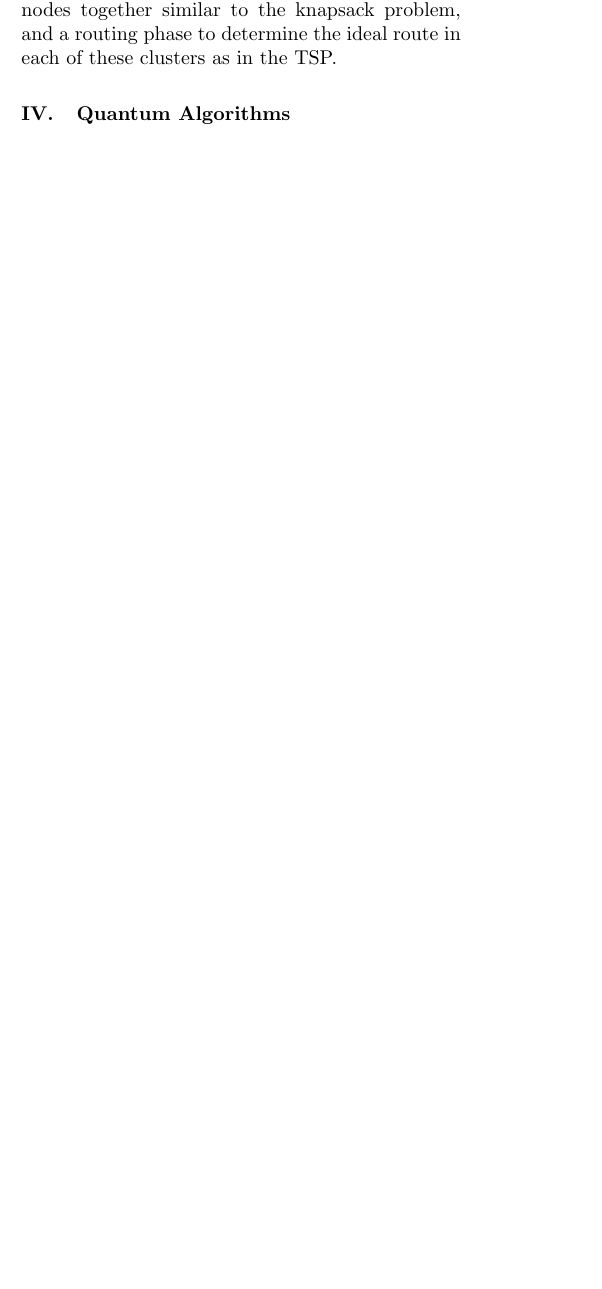
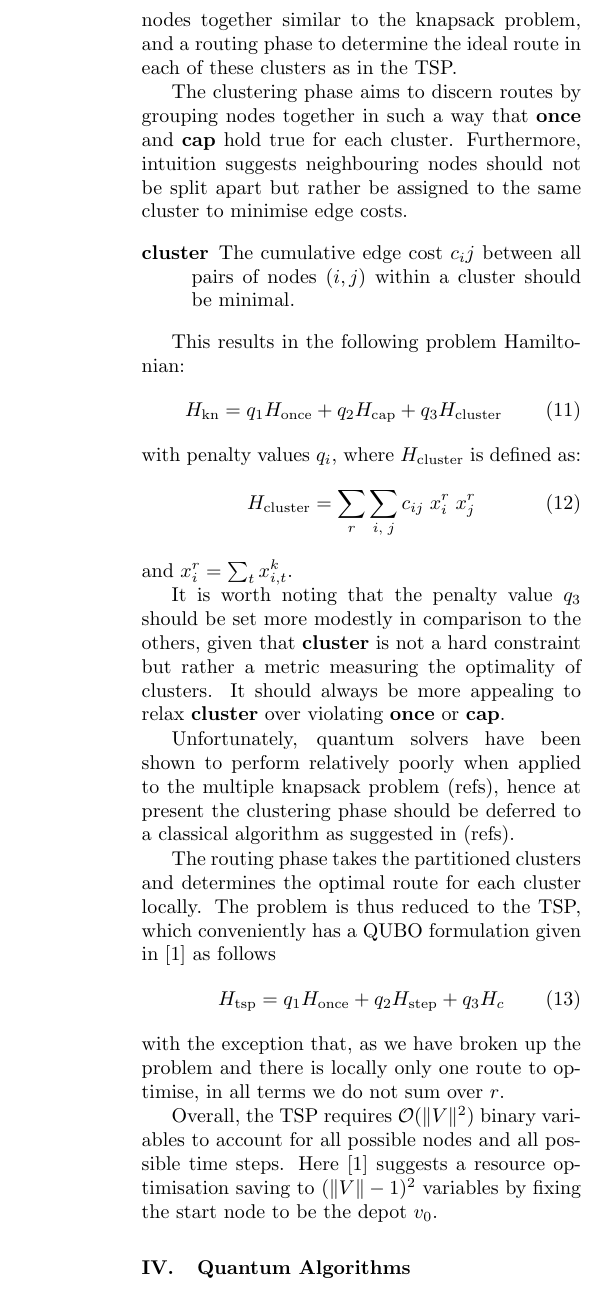
Before and after one commit to ge42faz/qsem-23w, a LaTeX document (report/report.tex): part of one column of page 3 of 5 before the commit and part of one column of page 4 of 5 after it, cut so that both start at the same text, the shorter picture padded with empty space. Compiled offline with pdfLaTeX.

Commit message:
feat: add two phase procedure for cvrp

```diff
--- a/report/report.tex
+++ b/report/report.tex
@@ -5,6 +5,7 @@
 \usepackage {multicol}
 \usepackage [a4paper, total={16cm, 24cm}]{geometry}
 \usepackage {titlesec}
+\usepackage {enumitem}
 
 \renewcommand {\thesection} {\Roman{section}}
 \renewcommand {\thesubsection} {\thesection.\Roman{subsection}}
@@ -309,6 +321,52 @@ resources available to account for them all. The CVRP must as a result be
 split into two distinct phases, a clustering phase that groups customer nodes
 together similar to the knapsack problem, and a routing phase to determine the
 ideal route in each of these clusters as in the TSP.
+
+The clustering phase aims to discern routes by grouping nodes together in such
+a way that \textbf{once} and \textbf{cap} hold true for each cluster.
+Furthermore, intuition suggests neighbouring nodes should not be split apart
+but rather be assigned to the same cluster to minimise edge costs.
+\begin {enumerate}[label=\textbf{cluster}, align=left]
+\item The cumulative edge cost $c_ij$ between all pairs of
+	nodes $(i, j)$ within a cluster should be minimal.
+\end {enumerate}
+
+This results in the following problem Hamiltonian:
+\begin {equation}
+H_{\text{kn}} = q_1 H_{\text{once}} + q_2 H_{\text{cap}}
++ q_3 H_{\text{cluster}}
+\end {equation}
+with penalty values $q_i$, where $H_{\text{cluster}}$ is defined as:
+\begin {equation}
+H_{\text{cluster}} = \sum_r \sum_{i, \; j} c_{ij} \; x_i^r \; x_j^r
+\end {equation}
+and $x_i^r = \sum_t x_{i, t}^k$.
+
+It is worth noting that the penalty value $q_3$ should be set more modestly in
+comparison to the others, given that \textbf{cluster} is not a hard constraint
+but rather a metric measuring the optimality of clusters. It should always be
+more appealing to relax \textbf{cluster} over violating $\textbf{once}$ or
+$\textbf{cap}$.
+
+Unfortunately, quantum solvers have been shown to perform relatively poorly
+when applied to the multiple knapsack problem (refs), hence at present the
+clustering phase should be deferred to a classical algorithm as suggested
+in (refs).
+
+The routing phase takes the partitioned clusters and determines the optimal
+route for each cluster locally. The problem is thus reduced to the TSP, which
+conveniently has a QUBO formulation given in \cite{isingnp} as follows
+\begin {equation}
+H_{\text{tsp}} = q_1 H_{\text{once}} + q_2 H_{\text{step}} + q_3 H_c
+\end {equation}
+with the exception that, as we have broken up the problem and there is locally
+only one route to optimise, in all terms we do not sum over $r$.
+
+Overall, the TSP requires $\mathcal{O}(\qnorm{V}^2)$ binary variables to account
+for all possible nodes and all possible time steps. Here \cite{isingnp} suggests
+a resource optimisation saving to $(\qnorm{V} - 1)^2$ variables by fixing the
+start node to be the depot $v_0$.
+
 
 \section {Quantum Algorithms}
 Traditionally, quantum solvers for combinatorial optimisation problems have
```
Also changed, not shown: report/report.pdf, report/report.tex (15 more changed lines), 2 other files.
